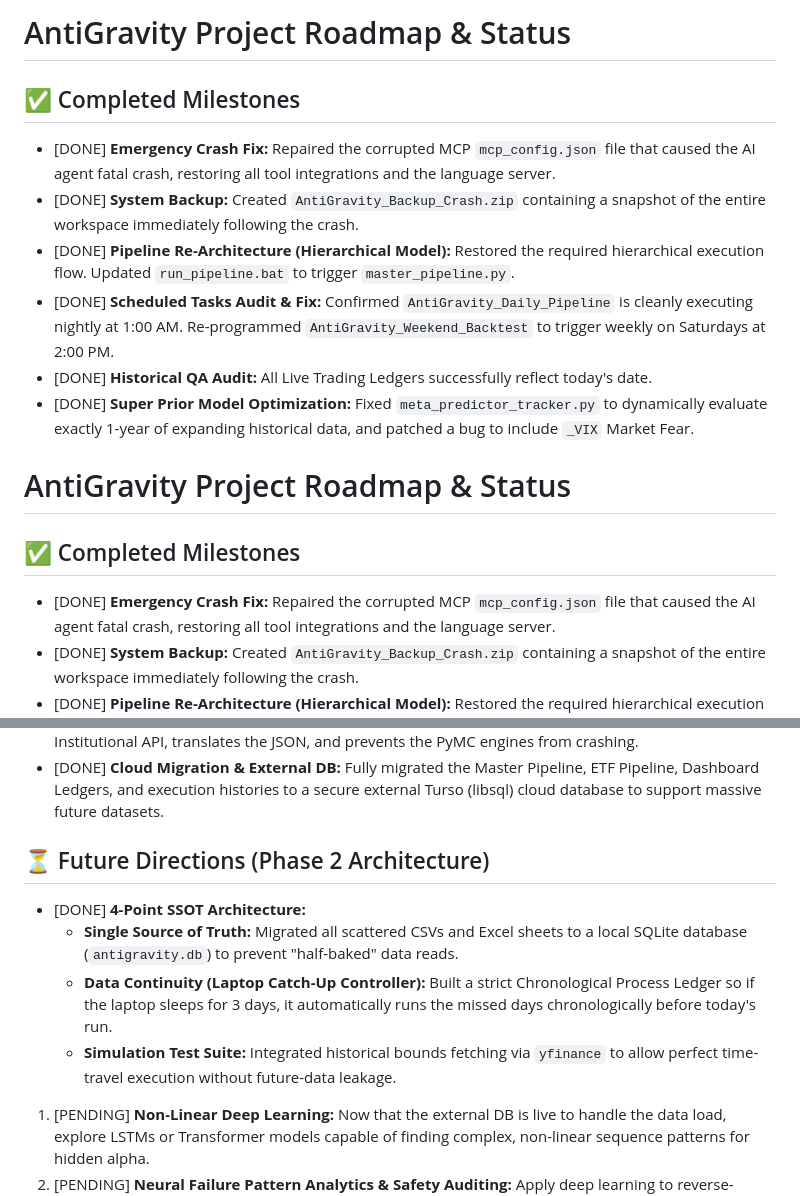
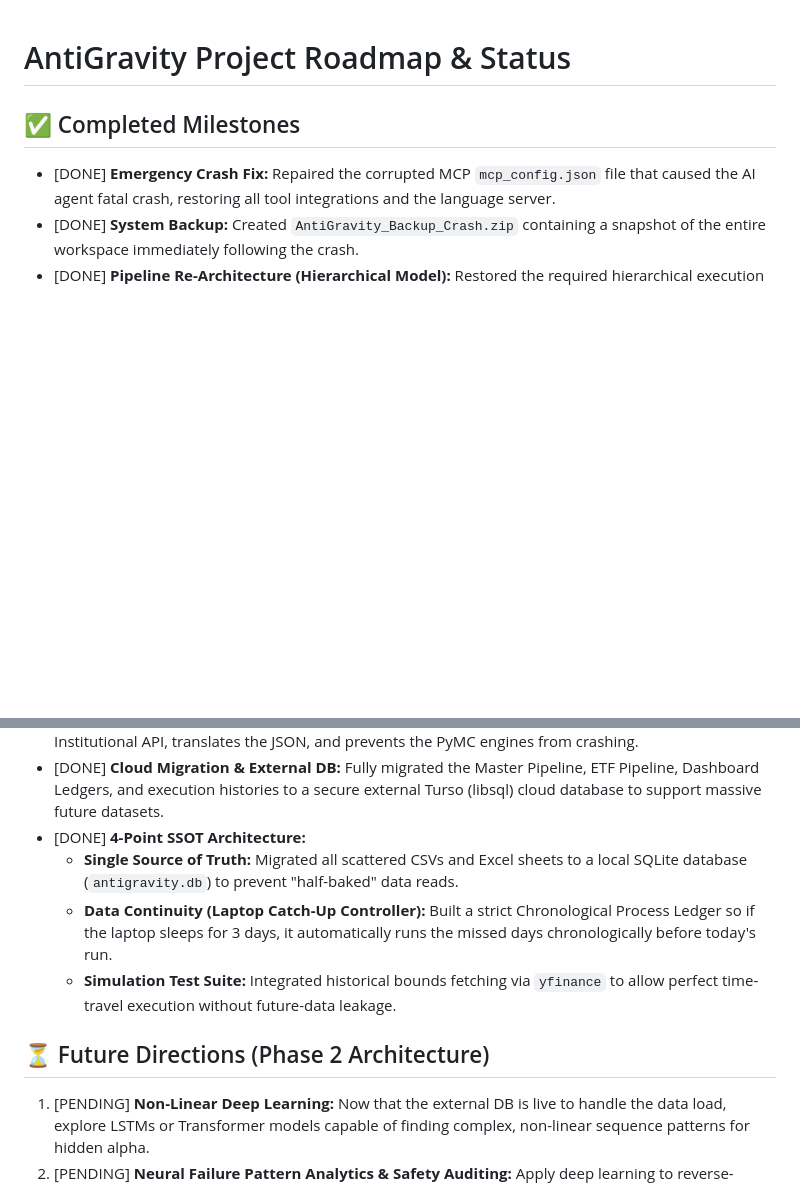
Before and after one commit to AviShemla/AntiGravity, a Markdown page: roadmap.md, 2 parts joined by grey strips. GitHub-like rendering; blank space fills up the shorter version.

Commit message:
Move SSOT Architecture to Completed Milestones

```diff
--- a/roadmap.md
+++ b/roadmap.md
@@ -1,13 +1,3 @@
-# AntiGravity Project Roadmap & Status
-
-## ✅ Completed Milestones
-
-- <span style="color: #2ECC40; font-weight: bold;">[DONE]</span> **Emergency Crash Fix:** Repaired the corrupted MCP `mcp_config.json` file that caused the AI agent fatal crash, restoring all tool integrations and the language server.
-- <span style="color: #2ECC40; font-weight: bold;">[DONE]</span> **System Backup:** Created `AntiGravity_Backup_Crash.zip` containing a snapshot of the entire workspace immediately following the crash.
-- <span style="color: #2ECC40; font-weight: bold;">[DONE]</span> **Pipeline Re-Architecture (Hierarchical Model):** Restored the required hierarchical execution flow. Updated `run_pipeline.bat` to trigger `master_pipeline.py`.
-- <span style="color: #2ECC40; font-weight: bold;">[DONE]</span> **Scheduled Tasks Audit & Fix:** Confirmed `AntiGravity_Daily_Pipeline` is cleanly executing nightly at 1:00 AM. Re-programmed `AntiGravity_Weekend_Backtest` to trigger weekly on Saturdays at 2:00 PM.
-- <span style="color: #2ECC40; font-weight: bold;">[DONE]</span> **Historical QA Audit:** All Live Trading Ledgers successfully reflect today's date.
-- <span style="color: #2ECC40; font-weight: bold;">[DONE]</span> **Super Prior Model Optimization:** Fixed `meta_predictor_tracker.py` to dynamically evaluate exactly 1-year of expanding historical data, and patched a bug to include `_VIX` Market Fear.
 # AntiGravity Project Roadmap & Status
 
 ## ✅ Completed Milestones
@@ -26,14 +16,13 @@
 - <span style="color: #2ECC40; font-weight: bold;">[DONE]</span> **ETF Universe Reconstruction:** Built a completely standalone Sunday algorithm that downloads the entire Nasdaq ETF registry, enforces a $50M liquidity firewall, and automatically rebuilds the Master 35-ETF hunting ground.
 - <span style="color: #2ECC40; font-weight: bold;">[DONE]</span> **Institutional Data Failover:** Engineered a bulletproof safety fallback natively wired into `failover_downloader.py`. If Yahoo Finance IP-bans the system, it seamlessly pivots to the Tiingo Institutional API, translates the JSON, and prevents the PyMC engines from crashing.
 - <span style="color: #2ECC40; font-weight: bold;">[DONE]</span> **Cloud Migration & External DB:** Fully migrated the Master Pipeline, ETF Pipeline, Dashboard Ledgers, and execution histories to a secure external Turso (libsql) cloud database to support massive future datasets.
-
-
-## ⏳ Future Directions (Phase 2 Architecture)
-
 - <span style="color: #2ECC40; font-weight: bold;">[DONE]</span> **4-Point SSOT Architecture:**
     - **Single Source of Truth:** Migrated all scattered CSVs and Excel sheets to a local SQLite database (`antigravity.db`) to prevent "half-baked" data reads.
     - **Data Continuity (Laptop Catch-Up Controller):** Built a strict Chronological Process Ledger so if the laptop sleeps for 3 days, it automatically runs the missed days chronologically before today's run.
     - **Simulation Test Suite:** Integrated historical bounds fetching via `yfinance` to allow perfect time-travel execution without future-data leakage.
+
+
+## ⏳ Future Directions (Phase 2 Architecture)
 1. <span style="color: #FF851B; font-weight: bold;">[PENDING]</span> **Non-Linear Deep Learning:** Now that the external DB is live to handle the data load, explore LSTMs or Transformer models capable of finding complex, non-linear sequence patterns for hidden alpha.
 3. <span style="color: #FF851B; font-weight: bold;">[PENDING]</span> **Neural Failure Pattern Analytics & Safety Auditing:** Apply deep learning to reverse-engineer "MISSES." Specifically, track when safety mechanisms (VIX stops, VWAP limits, Kelly fractions) override a correct PyMC prediction and *cause* a miss. Use this data to assign dynamic weights to safety conditions (e.g., ignoring VWAP overrides in specific macro-environments).
 4. <span style="color: #FF851B; font-weight: bold;">[PENDING]</span> **Regime-Switching Meta-Model (Traffic Cop):** Develop a master overarching model (Random Forest / XGBoost) that does not predict stocks, but dynamically routes 100% of capital daily between Prod, Shadow A, or Shadow B based on macro regime classification (VIX, TNX, Breadth).
```
